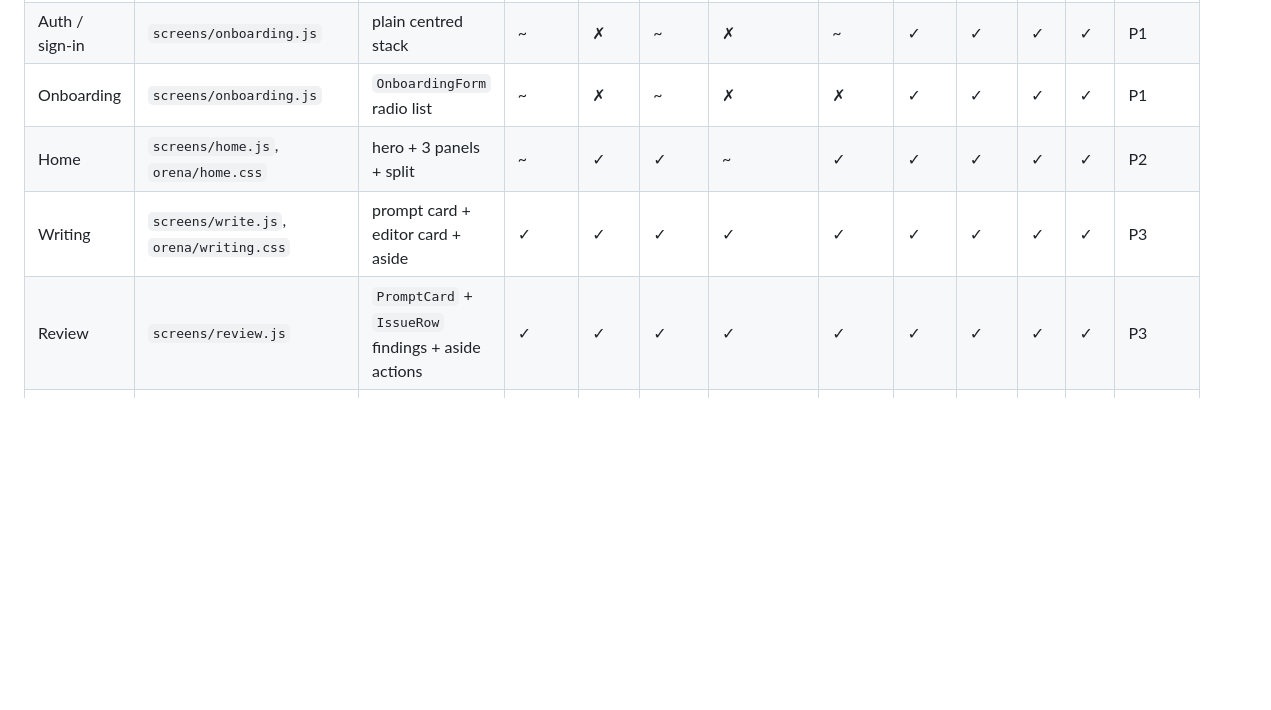
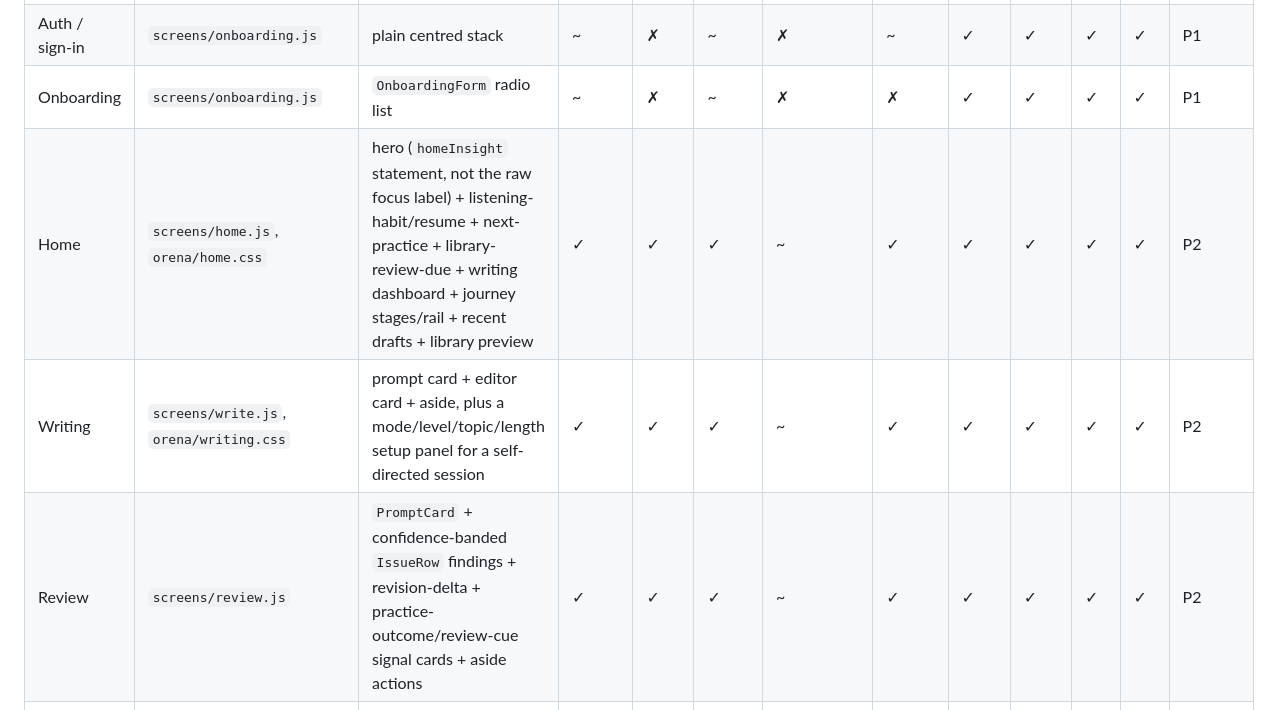
Before and after one commit to CalisJI/ai-writing-coach, a Markdown page: docs/project/MOBILE_VISUAL_PARITY_AUDIT.md, the part around one of its changes. Rendered like a GitHub page; blank space fills up the shorter version.

```diff
--- a/docs/project/MOBILE_VISUAL_PARITY_AUDIT.md
+++ b/docs/project/MOBILE_VISUAL_PARITY_AUDIT.md
@@ -107,9 +110,9 @@ Colour/Type/Space/Component/Layout are scored against the web implementation.
 | Shell / nav | `orena/shell.css`, `shell.js` | rail + topbar + drawer, gated | ✓ | ✓ | ✓ | ✓ | ✓ | ✓ | ✓ | ✓ | ✓ | P3 |
 | Auth / sign-in | `screens/onboarding.js` | plain centred stack | ~ | ✗ | ~ | ✗ | ~ | ✓ | ✓ | ✓ | ✓ | P1 |
 | Onboarding | `screens/onboarding.js` | `OnboardingForm` radio list | ~ | ✗ | ~ | ✗ | ✗ | ✓ | ✓ | ✓ | ✓ | P1 |
-| Home | `screens/home.js`, `orena/home.css` | hero + 3 panels + split | ~ | ✓ | ✓ | ~ | ✓ | ✓ | ✓ | ✓ | ✓ | P2 |
-| Writing | `screens/write.js`, `orena/writing.css` | prompt card + editor card + aside | ✓ | ✓ | ✓ | ✓ | ✓ | ✓ | ✓ | ✓ | ✓ | P3 |
-| Review | `screens/review.js` | `PromptCard` + `IssueRow` findings + aside actions | ✓ | ✓ | ✓ | ✓ | ✓ | ✓ | ✓ | ✓ | ✓ | P3 |
+| Home | `screens/home.js`, `orena/home.css` | hero (`homeInsight` statement, not the raw focus label) + listening-habit/resume + next-practice + library-review-due + writing dashboard + journey stages/rail + recent drafts + library preview | ✓ | ✓ | ✓ | ~ | ✓ | ✓ | ✓ | ✓ | ✓ | P2 |
+| Writing | `screens/write.js`, `orena/writing.css` | prompt card + editor card + aside, plus a mode/level/topic/length setup panel for a self-directed session | ✓ | ✓ | ✓ | ~ | ✓ | ✓ | ✓ | ✓ | ✓ | P2 |
+| Review | `screens/review.js` | `PromptCard` + confidence-banded `IssueRow` findings + revision-delta + practice-outcome/review-cue signal cards + aside actions | ✓ | ✓ | ✓ | ~ | ✓ | ✓ | ✓ | ✓ | ✓ | P2 |
 | Grammar | `screens/grammar.js`, `orena/grammar.css` | curriculum overview + lesson detail | ✓ | ✓ | ✓ | ~ | ✓ | ✓ | ✓ | ✓ | ✓ | P2 |
 | Reading | `screens/reading.js`, `orena/reading.css` | create form + article header + passage + rail | ✓ | ✓ | ✓ | ~ | ✓ | ✓ | ✓ | ✓ | ✓ | P2 |
 | Listening | `screens/listening.js`, `orena/listening.css` | import + Follow/Active + resume, panel-restyled | ✓ | ✓ | ✓ | ~ | ~ | ✓ | ✓ | ✓ | ✓ | P2 |
```
Also changed, not shown: other parts of docs/project/MOBILE_VISUAL_PARITY_AUDIT.md (+44 -10 lines).
